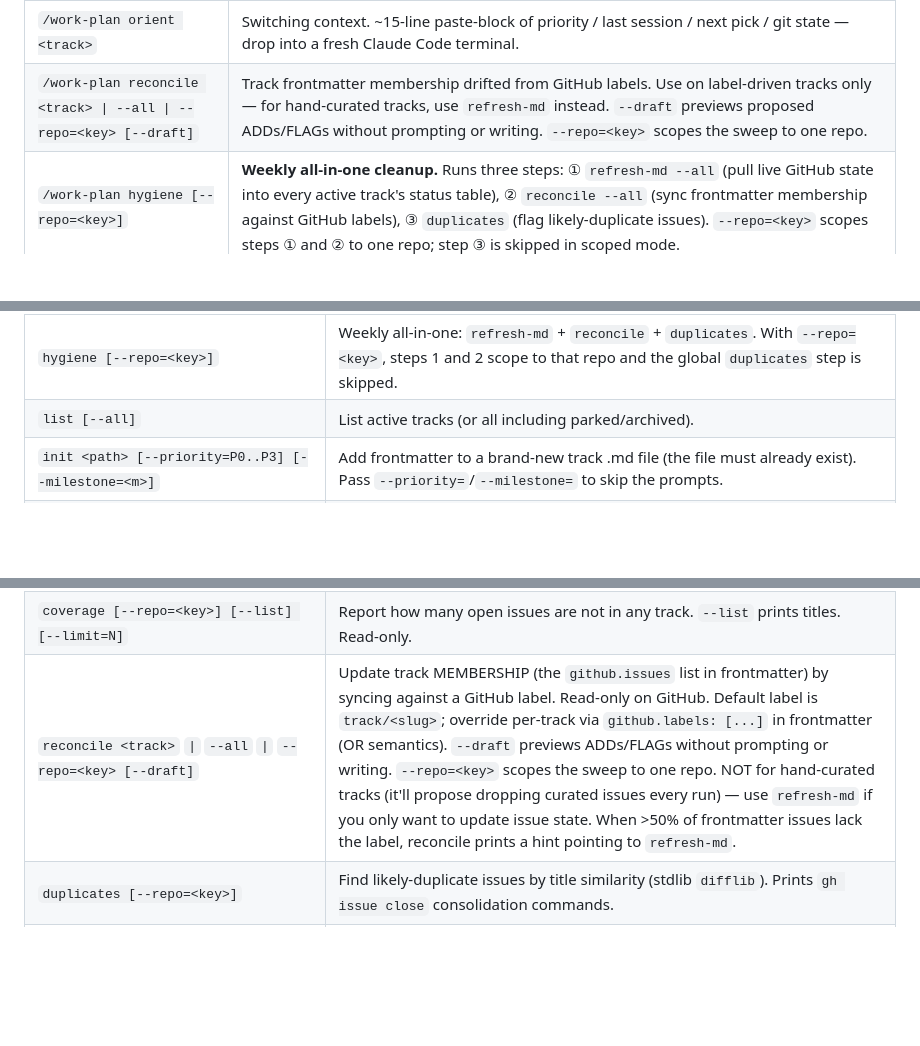
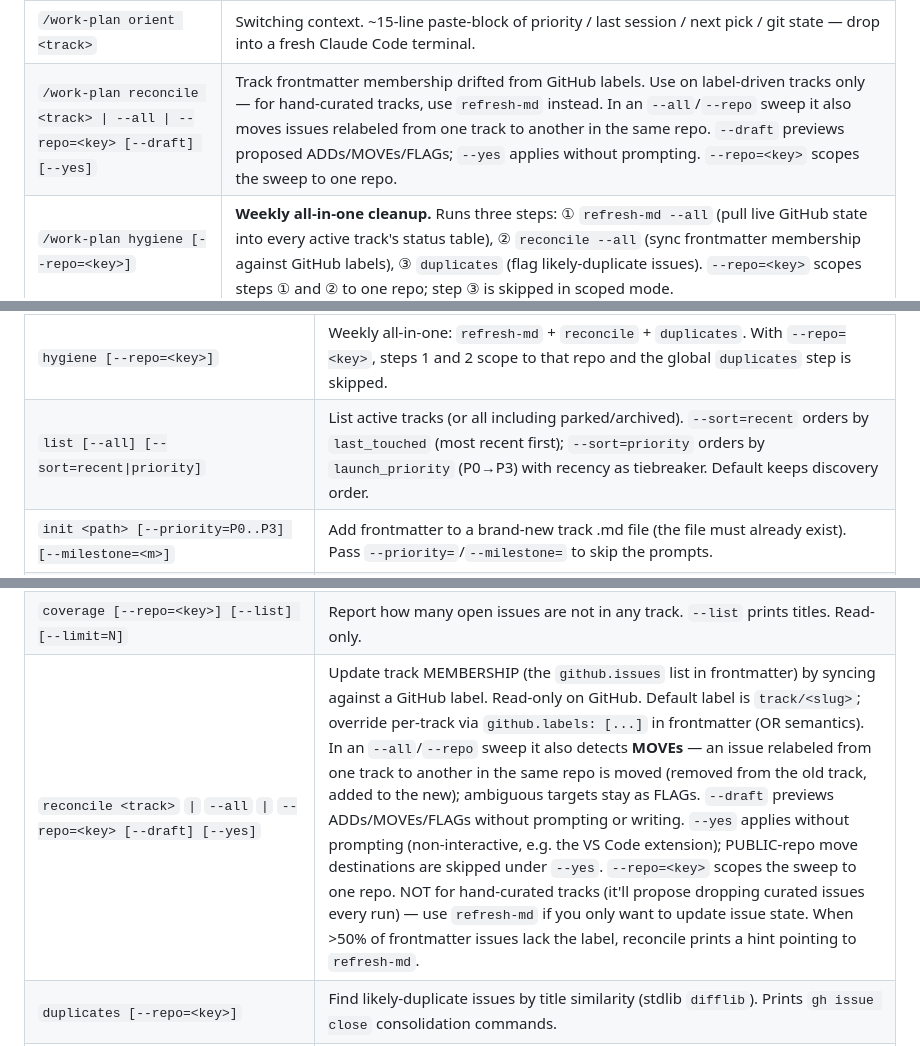
Before and after one commit to stylusnexus/work-plan-toolkit, a Markdown page: README.md, 3 parts joined by grey strips. GitHub-like rendering; blank space fills up the shorter version.

Commit message:
docs: document reconcile --yes/auto-move, list --sort, viewer status lens
- README: reconcile rows note --yes + cross-track MOVE detection; list row
  documents --sort=recent|priority (both the quick-start and reference tables).
- vscode/README: status lens (Active/Shipped/Parked) added to the lens list
  and the Select View control.
- CLAUDE.md: new "Keep docs in lockstep with changes" rule — when to update
  README here, vscode/README, the cross-repo agent-plugins catalog entry, and
  why CHANGELOG.md is CI-only (version-bump workflow on deploy to main).

Reflects #181, #180, #183, #163 (merged to dev).

Co-Authored-By: Claude Opus 4.8 <noreply@anthropic.com>

```diff
--- a/README.md
+++ b/README.md
@@ -51,7 +51,7 @@ The five essentials you'll use 80% of the time are:
 | `/work-plan brief` | Morning. Multi-track snapshot — what's on your plate across every active track. Add `--repo=<key>` to scope to one project. |
 | `/work-plan handoff <track>` | End of a work block. Captures what you touched. Use `--auto-next` for an algorithmic priority-sorted `next_up` (no LLM), `--set-next 1,2,3` for explicit numbers, or pair with Claude in chat for a curated pick. |
 | `/work-plan orient <track>` | Switching context. ~15-line paste-block of priority / last session / next pick / git state — drop into a fresh Claude Code terminal. |
-| `/work-plan reconcile <track> \| --all \| --repo=<key> [--draft]` | Track frontmatter membership drifted from GitHub labels. Use on label-driven tracks only — for hand-curated tracks, use `refresh-md` instead. `--draft` previews proposed ADDs/FLAGs without prompting or writing. `--repo=<key>` scopes the sweep to one repo. |
+| `/work-plan reconcile <track> \| --all \| --repo=<key> [--draft] [--yes]` | Track frontmatter membership drifted from GitHub labels. Use on label-driven tracks only — for hand-curated tracks, use `refresh-md` instead. In an `--all`/`--repo` sweep it also moves issues relabeled from one track to another in the same repo. `--draft` previews proposed ADDs/MOVEs/FLAGs; `--yes` applies without prompting. `--repo=<key>` scopes the sweep to one repo. |
 | `/work-plan hygiene [--repo=<key>]` | **Weekly all-in-one cleanup.** Runs three steps: ① `refresh-md --all` (pull live GitHub state into every active track's status table), ② `reconcile --all` (sync frontmatter membership against GitHub labels), ③ `duplicates` (flag likely-duplicate issues). `--repo=<key>` scopes steps ① and ② to one repo; step ③ is skipped in scoped mode. |
 
 A dozen more subcommands cover slotting new issues into tracks, closing tracks (shipped/abandoned/parked), and one-time priority-label backfill. Three capabilities worth calling out explicitly:
@@ -493,7 +493,7 @@ See `docs/usage-examples.md` for end-to-end scenarios (morning brief, mid-work h
 | `close <track> [--state=shipped\|parked\|abandoned] [--note=<text>]` | Mark track shipped, parked, or abandoned. Moves to `archive/<state>/` for shipped/abandoned. Pass `--state=` (and an optional `--note=`) to run without prompts. |
 | `refresh-md <track>` `\|` `--all` `\|` `--repo=<key>` | Update issue STATE (open/closed, status labels) inside the track body's status table. Does NOT change track membership — this is the right tool for "refresh the work I just completed." `--all` sweeps every active track; `--repo=<key>` scopes the sweep to one repo. |
 | `hygiene [--repo=<key>]` | Weekly all-in-one: `refresh-md` + `reconcile` + `duplicates`. With `--repo=<key>`, steps 1 and 2 scope to that repo and the global `duplicates` step is skipped. |
-| `list [--all]` | List active tracks (or all including parked/archived). |
+| `list [--all] [--sort=recent\|priority]` | List active tracks (or all including parked/archived). `--sort=recent` orders by `last_touched` (most recent first); `--sort=priority` orders by `launch_priority` (P0→P3) with recency as tiebreaker. Default keeps discovery order. |
 | `init <path> [--priority=P0..P3] [--milestone=<m>]` | Add frontmatter to a brand-new track .md file (the file must already exist). Pass `--priority=`/`--milestone=` to skip the prompts. |
 | `init-repo <key> --github=<slug> [--local=<path>]` | Bootstrap a new repo: create `<notes_root>/<key>/archive/{shipped,abandoned}/` and add the repo block to your config. `--github` is required; `--local` is optional. |
 | `new-track <repo> <slug> [--priority=P0..P3] [--milestone=<m>]` | One-shot, non-interactive: create a new track file under `notes_root` for `<repo>` (a config key **or** an `org/repo` slug) with frontmatter. Unlike `init`, it makes the file for you — the headless creation path the VS Code viewer uses. |
@@ -502,7 +502,7 @@ See `docs/usage-examples.md` for end-to-end scenarios (morning brief, mid-work h
 | `group [--milestone=X] [--label=Y] [--repo=Z] [--private] [--apply] [--limit=N]` | AI-cluster GitHub issues into thematic track files. Two-step: CLI prints prompt → you save JSON answer → `--apply` creates the tracks. `--private` routes to `notes_root` instead of `.work-plan/`. `--limit` controls how many issues are shown in the prompt (default 100). |
 | `auto-triage [--repo=<key>] [--apply] [--limit=N]` | AI-assign untracked open issues to existing tracks. Two-step (same pattern as `group`). Run `coverage` first to measure the gap. `--limit` controls how many untracked issues are shown (default 100). |
 | `coverage [--repo=<key>] [--list] [--limit=N]` | Report how many open issues are not in any track. `--list` prints titles. Read-only. |
-| `reconcile <track>` `\|` `--all` `\|` `--repo=<key> [--draft]` | Update track MEMBERSHIP (the `github.issues` list in frontmatter) by syncing against a GitHub label. Read-only on GitHub. Default label is `track/<slug>`; override per-track via `github.labels: [...]` in frontmatter (OR semantics). `--draft` previews ADDs/FLAGs without prompting or writing. `--repo=<key>` scopes the sweep to one repo. NOT for hand-curated tracks (it'll propose dropping curated issues every run) — use `refresh-md` if you only want to update issue state. When >50% of frontmatter issues lack the label, reconcile prints a hint pointing to `refresh-md`. |
+| `reconcile <track>` `\|` `--all` `\|` `--repo=<key> [--draft] [--yes]` | Update track MEMBERSHIP (the `github.issues` list in frontmatter) by syncing against a GitHub label. Read-only on GitHub. Default label is `track/<slug>`; override per-track via `github.labels: [...]` in frontmatter (OR semantics). In an `--all`/`--repo` sweep it also detects **MOVEs** — an issue relabeled from one track to another in the same repo is moved (removed from the old track, added to the new); ambiguous targets stay as FLAGs. `--draft` previews ADDs/MOVEs/FLAGs without prompting or writing. `--yes` applies without prompting (non-interactive, e.g. the VS Code extension); PUBLIC-repo move destinations are skipped under `--yes`. `--repo=<key>` scopes the sweep to one repo. NOT for hand-curated tracks (it'll propose dropping curated issues every run) — use `refresh-md` if you only want to update issue state. When >50% of frontmatter issues lack the label, reconcile prints a hint pointing to `refresh-md`. |
 | `duplicates [--repo=<key>]` | Find likely-duplicate issues by title similarity (stdlib `difflib`). Prints `gh issue close` consolidation commands. |
 | `canonicalize <track>` | Add a canonical issue table to a track file (so `refresh-md` knows where to update). |
 | `plan-status [--repo=<key>] [--json] [--stamp [--draft]] [--llm [--apply]] [--archive \| --issues] [--draft]` | Reach a verdict on every plan/spec doc in a repo by correlating its declared file-manifest against git + the filesystem: ✅ shipped / 🟡 partial / 💀 dead / 👻 manifest-less / 🧳 foreign. Read-only by default. `--stamp` writes an idempotent status header into each doc (`--draft` previews); `--llm` runs a two-step AI verdict on prose/ambiguous docs; `--archive` moves dead plans to `archive/abandoned/` and `--issues` opens issues for partial plans (both gated, both honor `--draft`); `--json` for machine output. |
```
Also changed, not shown: vscode/README.md (+2 -2 lines).
